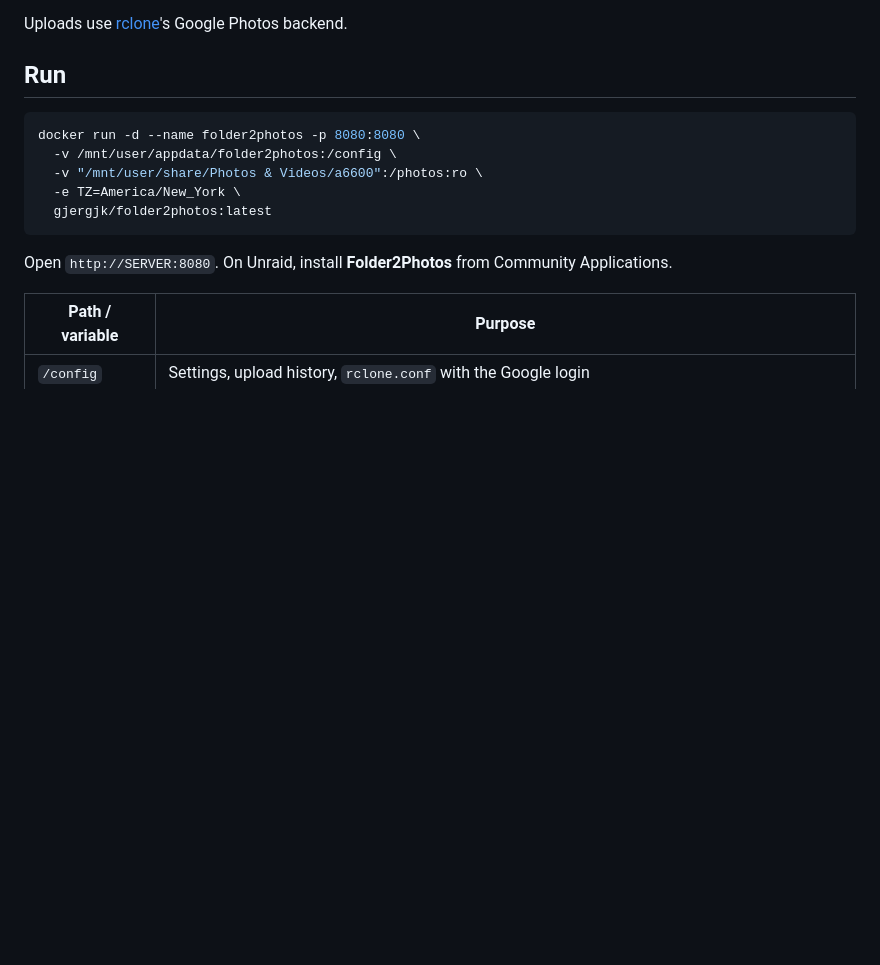
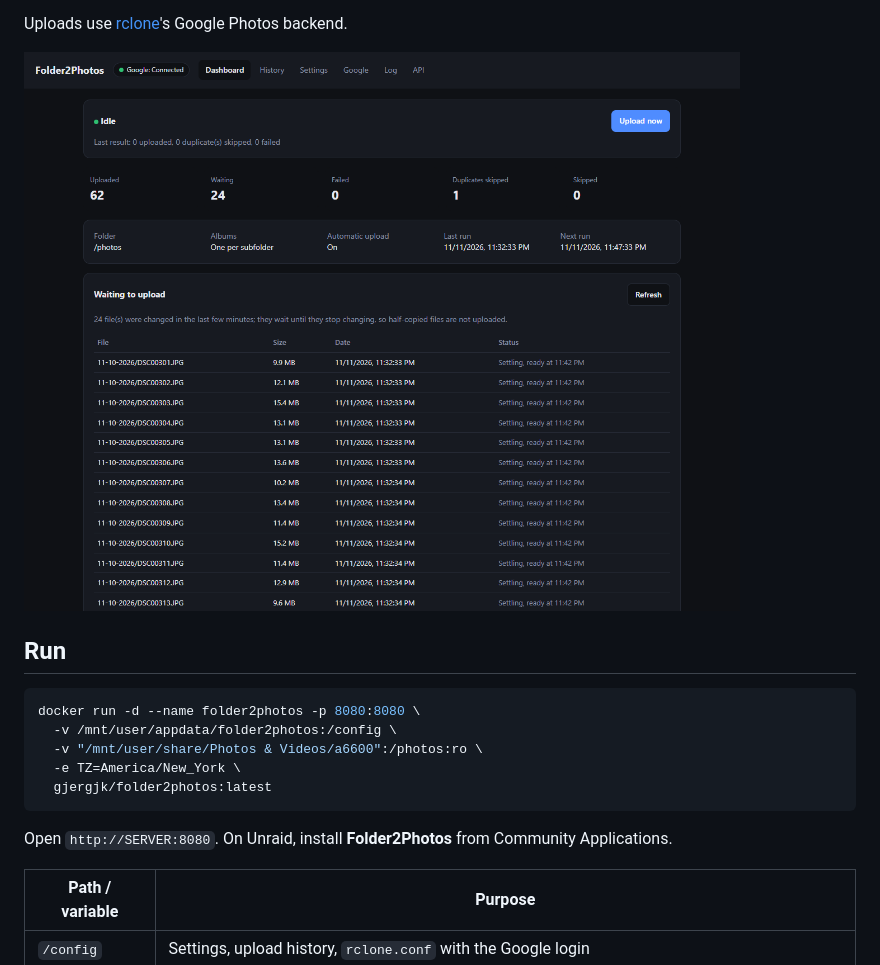
Before and after one commit to GeorgeAL78/folder2photos, a Markdown page: README.md, the part around the change. GitHub-like rendering; pictures changed too: assets/screenshots/dash.png (added); blank space fills up the shorter version.

```diff
--- a/README.md
+++ b/README.md
@@ -13,6 +13,8 @@ Watches a folder and uploads new photos and videos to Google Photos, all from a
 - **Web interface** with dashboard, waiting list, history (uploaded / failed / skipped, with "upload again"), settings, Google sign-in, and log.
 
 Uploads use [rclone](https://rclone.org/googlephotos/)'s Google Photos backend.
+
+![Dashboard](assets/screenshots/dash.png)
 
 ## Run
 
```
Also changed, not shown: dockerhub/README.md (+2 -0 lines), assets/screenshots/apitab.png (added), assets/screenshots/google.png (added), assets/screenshots/history.png (added), assets/screenshots/log.png (added), assets/screenshots/settings.png (added), 2 other files.
